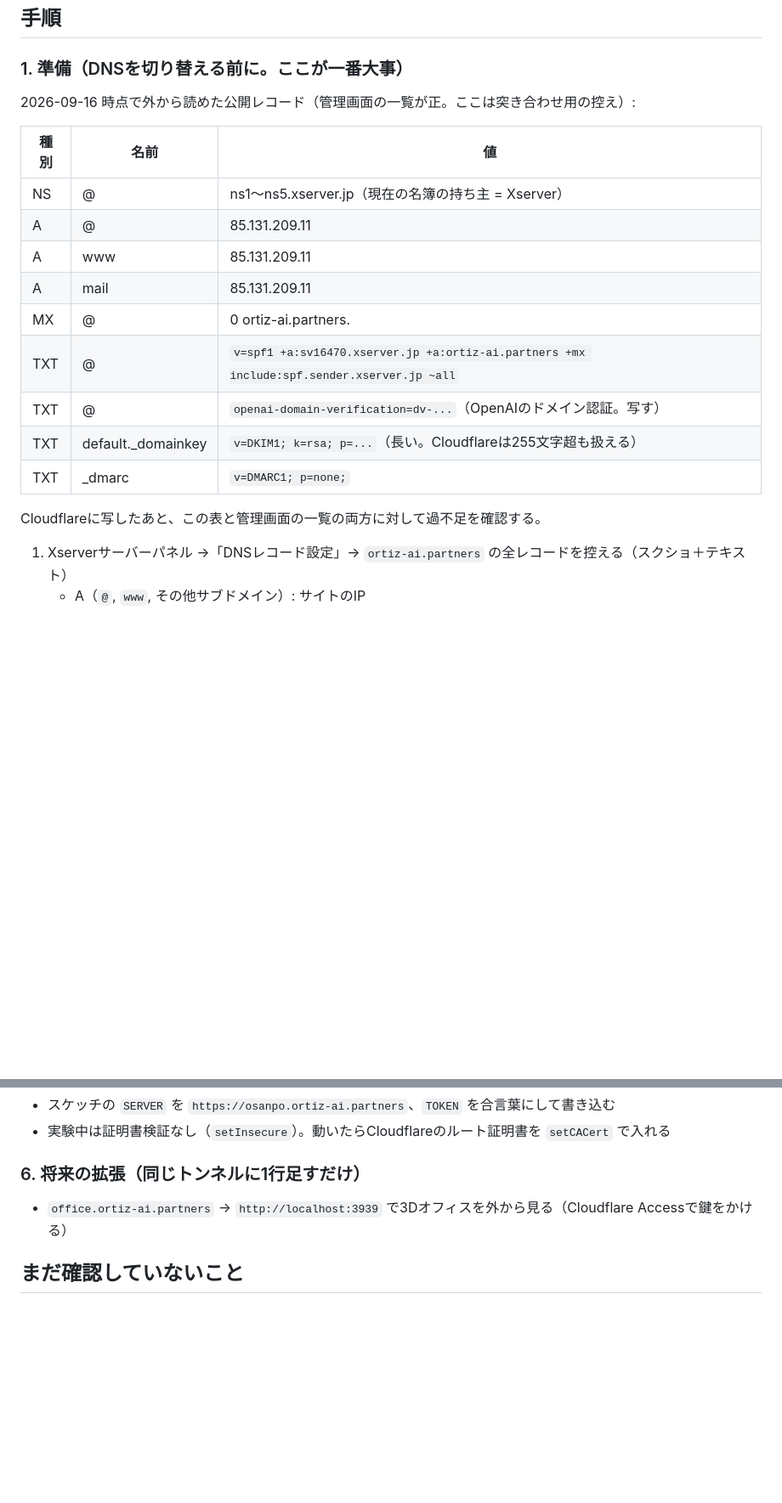
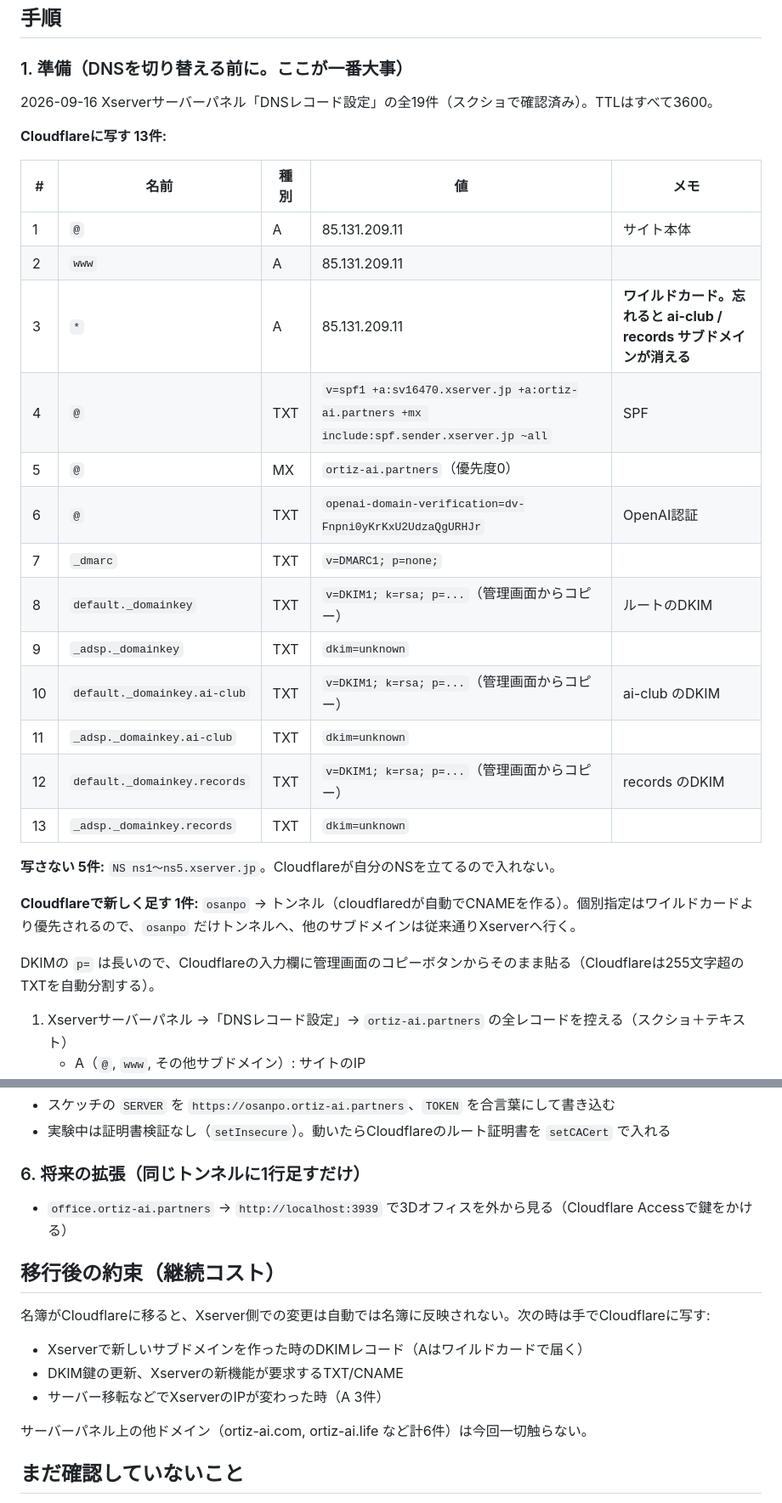
Before and after one commit to ortiz-ai-partners/ai-partners-at-work, a Markdown page: osanpo/docs/domain-and-relay.md, 2 parts joined by grey strips. Shown at 85% size. GitHub-like rendering; blank space fills up the shorter version.

Commit message:
お散歩Claude: DNS全19件の突き合わせ結果と移行後の継続コストを設計メモに記録
Co-Authored-By: Claude Fable 5.1 <noreply@anthropic.com>
Claude-Session: https://claude.ai/code/session_01PyyvW69tv1S4fXZAzGfzP4

```diff
--- a/osanpo/docs/domain-and-relay.md
+++ b/osanpo/docs/domain-and-relay.md
@@ -22,21 +22,31 @@ StackChan（テザリング）──HTTPS──▶ osanpo.ortiz-ai.partners（Cl
 
 ### 1. 準備（DNSを切り替える前に。ここが一番大事）
 
-2026-09-16 時点で外から読めた公開レコード（管理画面の一覧が正。ここは突き合わせ用の控え）:
+2026-09-16 Xserverサーバーパネル「DNSレコード設定」の全19件（スクショで確認済み）。TTLはすべて3600。
 
-| 種別 | 名前 | 値 |
-|---|---|---|
-| NS | @ | ns1〜ns5.xserver.jp（現在の名簿の持ち主 = Xserver） |
-| A | @ | 85.131.209.11 |
-| A | www | 85.131.209.11 |
-| A | mail | 85.131.209.11 |
-| MX | @ | 0 ortiz-ai.partners. |
-| TXT | @ | `v=spf1 +a:sv16470.xserver.jp +a:ortiz-ai.partners +mx include:spf.sender.xserver.jp ~all` |
-| TXT | @ | `openai-domain-verification=dv-...`（OpenAIのドメイン認証。写す） |
-| TXT | default._domainkey | `v=DKIM1; k=rsa; p=...`（長い。Cloudflareは255文字超も扱える） |
-| TXT | _dmarc | `v=DMARC1; p=none;` |
+**Cloudflareに写す 13件:**
 
-Cloudflareに写したあと、この表と管理画面の一覧の両方に対して過不足を確認する。
+| # | 名前 | 種別 | 値 | メモ |
+|---|---|---|---|---|
+| 1 | `@` | A | 85.131.209.11 | サイト本体 |
+| 2 | `www` | A | 85.131.209.11 | |
+| 3 | `*` | A | 85.131.209.11 | **ワイルドカード。忘れると ai-club / records サブドメインが消える** |
+| 4 | `@` | TXT | `v=spf1 +a:sv16470.xserver.jp +a:ortiz-ai.partners +mx include:spf.sender.xserver.jp ~all` | SPF |
+| 5 | `@` | MX | `ortiz-ai.partners`（優先度0） | |
+| 6 | `@` | TXT | `openai-domain-verification=dv-Fnpni0yKrKxU2UdzaQgURHJr` | OpenAI認証 |
+| 7 | `_dmarc` | TXT | `v=DMARC1; p=none;` | |
+| 8 | `default._domainkey` | TXT | `v=DKIM1; k=rsa; p=...`（管理画面からコピー） | ルートのDKIM |
+| 9 | `_adsp._domainkey` | TXT | `dkim=unknown` | |
+| 10 | `default._domainkey.ai-club` | TXT | `v=DKIM1; k=rsa; p=...`（管理画面からコピー） | ai-club のDKIM |
+| 11 | `_adsp._domainkey.ai-club` | TXT | `dkim=unknown` | |
+| 12 | `default._domainkey.records` | TXT | `v=DKIM1; k=rsa; p=...`（管理画面からコピー） | records のDKIM |
+| 13 | `_adsp._domainkey.records` | TXT | `dkim=unknown` | |
+
+**写さない 5件:** `NS ns1〜ns5.xserver.jp`。Cloudflareが自分のNSを立てるので入れない。
+
+**Cloudflareで新しく足す 1件:** `osanpo` → トンネル（cloudflaredが自動でCNAMEを作る）。個別指定はワイルドカードより優先されるので、`osanpo` だけトンネルへ、他のサブドメインは従来通りXserverへ行く。
+
+DKIMの `p=` は長いので、Cloudflareの入力欄に管理画面のコピーボタンからそのまま貼る（Cloudflareは255文字超のTXTを自動分割する）。
 
 1. Xserverサーバーパネル →「DNSレコード設定」→ `ortiz-ai.partners` の全レコードを控える（スクショ＋テキスト）
    - A（`@`, `www`, その他サブドメイン）: サイトのIP
@@ -75,6 +85,15 @@ Cloudflareに写したあと、この表と管理画面の一覧の両方に対
 
 - `office.ortiz-ai.partners` → `http://localhost:3939` で3Dオフィスを外から見る（Cloudflare Accessで鍵をかける）
 
+## 移行後の約束（継続コスト）
+
+名簿がCloudflareに移ると、Xserver側での変更は自動では名簿に反映されない。次の時は手でCloudflareに写す:
+- Xserverで新しいサブドメインを作った時のDKIMレコード（Aはワイルドカードで届く）
+- DKIM鍵の更新、Xserverの新機能が要求するTXT/CNAME
+- サーバー移転などでXserverのIPが変わった時（A 3件）
+
+サーバーパネル上の他ドメイン（ortiz-ai.com, ortiz-ai.life など計6件）は今回一切触らない。
+
 ## まだ確認していないこと
 
 - Xserverの現行管理画面での「DNSレコード設定」の場所と文言（開いて確認する）
```
